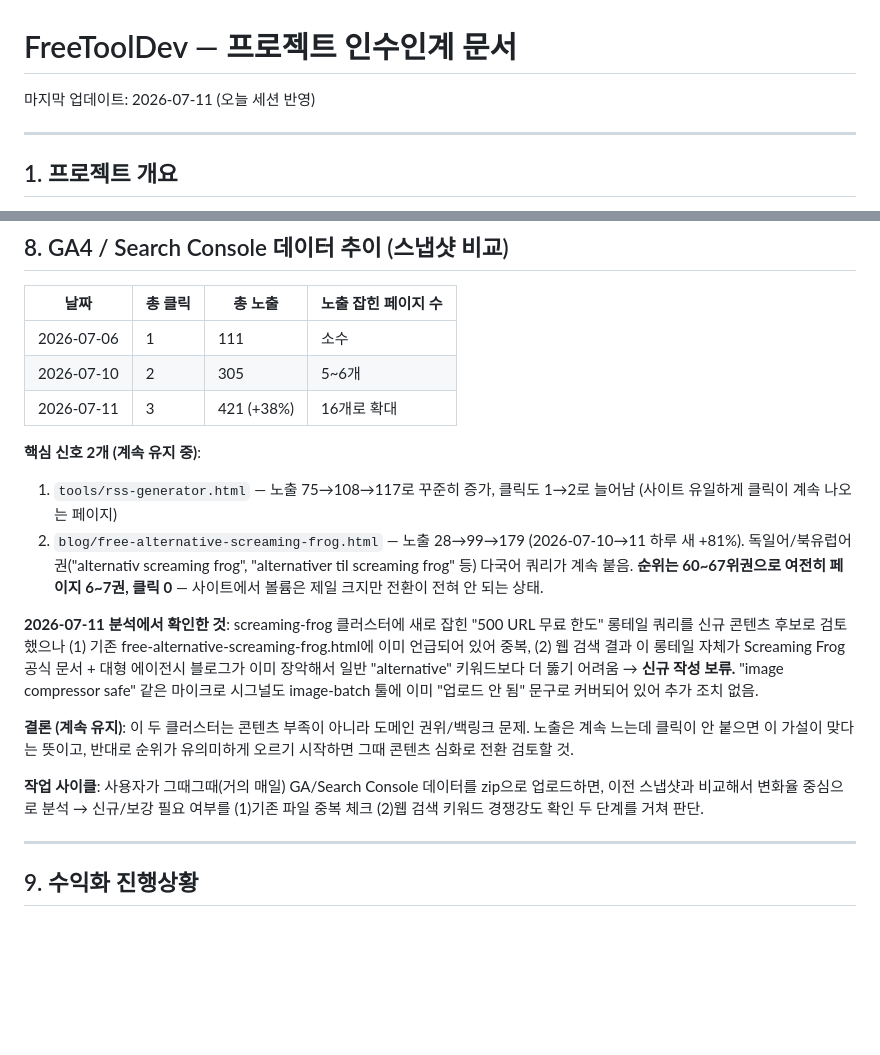
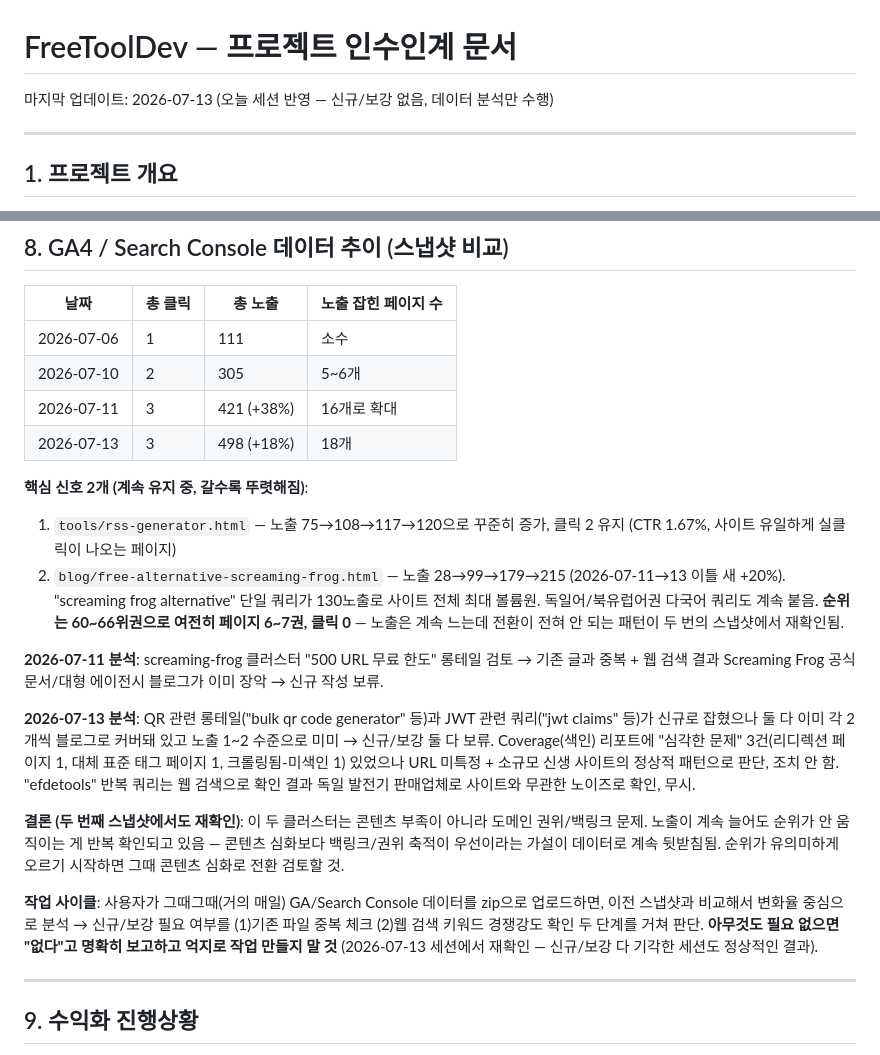
Before and after one commit to canghun13/freetooldev, a Markdown page: HANDOVER.md, 2 parts joined by grey strips. Drawn GitHub-style; blank space fills up the shorter version.

Commit message:
Update HANDOVER.md with 2026-07-13 GSC/GA snapshot analysis (no new/reinforcement work warranted this session)

```diff
--- a/HANDOVER.md
+++ b/HANDOVER.md
@@ -1,6 +1,6 @@
 # FreeToolDev — 프로젝트 인수인계 문서
 
-마지막 업데이트: 2026-07-11 (오늘 세션 반영)
+마지막 업데이트: 2026-07-13 (오늘 세션 반영 — 신규/보강 없음, 데이터 분석만 수행)
 
 ---
 
@@ -143,16 +143,19 @@
 | 2026-07-06 | 1 | 111 | 소수 |
 | 2026-07-10 | 2 | 305 | 5~6개 |
 | 2026-07-11 | 3 | 421 (+38%) | 16개로 확대 |
+| 2026-07-13 | 3 | 498 (+18%) | 18개 |
 
-**핵심 신호 2개 (계속 유지 중)**:
-1. `tools/rss-generator.html` — 노출 75→108→117로 꾸준히 증가, 클릭도 1→2로 늘어남 (사이트 유일하게 클릭이 계속 나오는 페이지)
-2. `blog/free-alternative-screaming-frog.html` — 노출 28→99→179 (2026-07-10→11 하루 새 +81%). 독일어/북유럽어권("alternativ screaming frog", "alternativer til screaming frog" 등) 다국어 쿼리가 계속 붙음. **순위는 60~67위권으로 여전히 페이지 6~7권, 클릭 0** — 사이트에서 볼륨은 제일 크지만 전환이 전혀 안 되는 상태.
+**핵심 신호 2개 (계속 유지 중, 갈수록 뚜렷해짐)**:
+1. `tools/rss-generator.html` — 노출 75→108→117→120으로 꾸준히 증가, 클릭 2 유지 (CTR 1.67%, 사이트 유일하게 실클릭이 나오는 페이지)
+2. `blog/free-alternative-screaming-frog.html` — 노출 28→99→179→215 (2026-07-11→13 이틀 새 +20%). "screaming frog alternative" 단일 쿼리가 130노출로 사이트 전체 최대 볼륨원. 독일어/북유럽어권 다국어 쿼리도 계속 붙음. **순위는 60~66위권으로 여전히 페이지 6~7권, 클릭 0** — 노출은 계속 느는데 전환이 전혀 안 되는 패턴이 두 번의 스냅샷에서 재확인됨.
 
-**2026-07-11 분석에서 확인한 것**: screaming-frog 클러스터에 새로 잡힌 "500 URL 무료 한도" 롱테일 쿼리를 신규 콘텐츠 후보로 검토했으나 (1) 기존 free-alternative-screaming-frog.html에 이미 언급되어 있어 중복, (2) 웹 검색 결과 이 롱테일 자체가 Screaming Frog 공식 문서 + 대형 에이전시 블로그가 이미 장악해서 일반 "alternative" 키워드보다 더 뚫기 어려움 → **신규 작성 보류.** "image compressor safe" 같은 마이크로 시그널도 image-batch 툴에 이미 "업로드 안 됨" 문구로 커버되어 있어 추가 조치 없음.
+**2026-07-11 분석**: screaming-frog 클러스터 "500 URL 무료 한도" 롱테일 검토 → 기존 글과 중복 + 웹 검색 결과 Screaming Frog 공식 문서/대형 에이전시 블로그가 이미 장악 → 신규 작성 보류.
 
-**결론 (계속 유지)**: 이 두 클러스터는 콘텐츠 부족이 아니라 도메인 권위/백링크 문제. 노출은 계속 느는데 클릭이 안 붙으면 이 가설이 맞다는 뜻이고, 반대로 순위가 유의미하게 오르기 시작하면 그때 콘텐츠 심화로 전환 검토할 것.
+**2026-07-13 분석**: QR 관련 롱테일("bulk qr code generator" 등)과 JWT 관련 쿼리("jwt claims" 등)가 신규로 잡혔으나 둘 다 이미 각 2개씩 블로그로 커버돼 있고 노출 1~2 수준으로 미미 → 신규/보강 둘 다 보류. Coverage(색인) 리포트에 "심각한 문제" 3건(리디렉션 페이지 1, 대체 표준 태그 페이지 1, 크롤링됨-미색인 1) 있었으나 URL 미특정 + 소규모 신생 사이트의 정상적 패턴으로 판단, 조치 안 함. "efdetools" 반복 쿼리는 웹 검색으로 확인 결과 독일 발전기 판매업체로 사이트와 무관한 노이즈로 확인, 무시.
 
-**작업 사이클**: 사용자가 그때그때(거의 매일) GA/Search Console 데이터를 zip으로 업로드하면, 이전 스냅샷과 비교해서 변화율 중심으로 분석 → 신규/보강 필요 여부를 (1)기존 파일 중복 체크 (2)웹 검색 키워드 경쟁강도 확인 두 단계를 거쳐 판단.
+**결론 (두 번째 스냅샷에서도 재확인)**: 이 두 클러스터는 콘텐츠 부족이 아니라 도메인 권위/백링크 문제. 노출이 계속 늘어도 순위가 안 움직이는 게 반복 확인되고 있음 — 콘텐츠 심화보다 백링크/권위 축적이 우선이라는 가설이 데이터로 계속 뒷받침됨. 순위가 유의미하게 오르기 시작하면 그때 콘텐츠 심화로 전환 검토할 것.
+
+**작업 사이클**: 사용자가 그때그때(거의 매일) GA/Search Console 데이터를 zip으로 업로드하면, 이전 스냅샷과 비교해서 변화율 중심으로 분석 → 신규/보강 필요 여부를 (1)기존 파일 중복 체크 (2)웹 검색 키워드 경쟁강도 확인 두 단계를 거쳐 판단. **아무것도 필요 없으면 "없다"고 명확히 보고하고 억지로 작업 만들지 말 것** (2026-07-13 세션에서 재확인 — 신규/보강 다 기각한 세션도 정상적인 결과).
 
 ---
 
```
